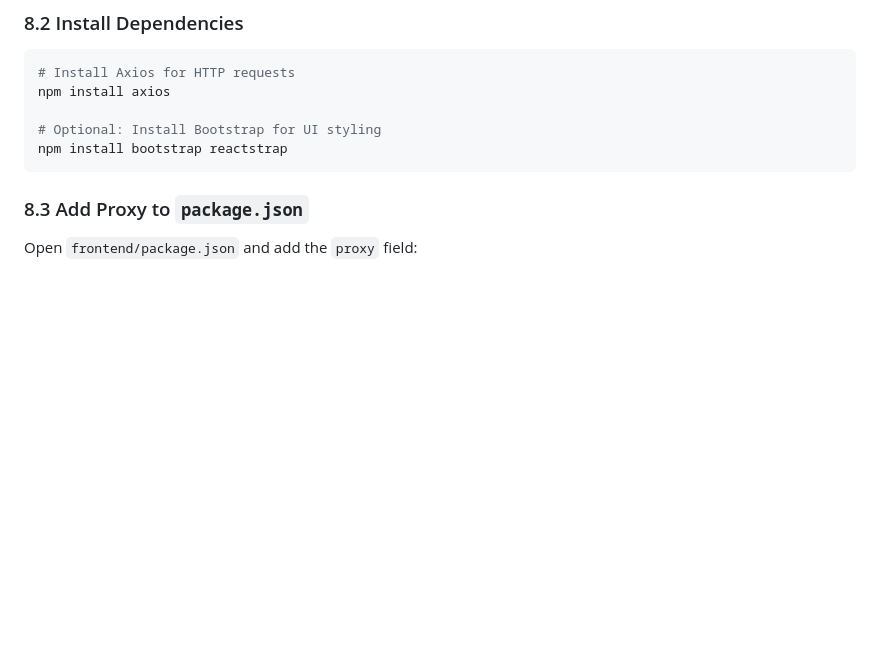
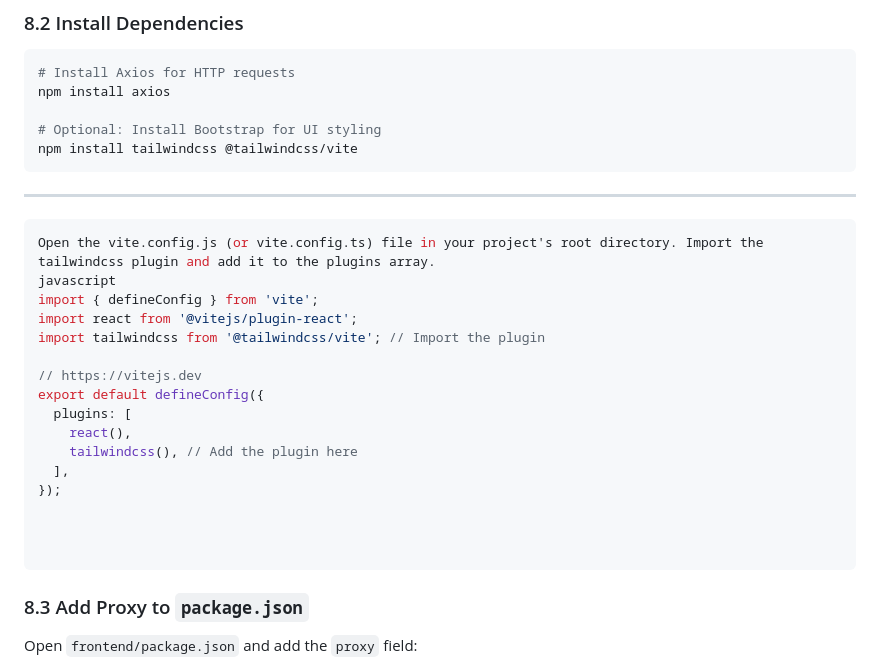
Before and after one commit to TyrroneGil/new_project, a Markdown page: website_app/django-react-integration.md, the part around the change. GitHub-like rendering; blank space fills up the shorter version.

Commit message:
change creation of react and tailwind

````diff
--- a/website_app/django-react-integration.md
+++ b/website_app/django-react-integration.md
@@ -296,8 +296,29 @@ cd frontend
 npm install axios
 
 # Optional: Install Bootstrap for UI styling
-npm install bootstrap reactstrap
+npm install tailwindcss @tailwindcss/vite
 ```
+---
+```javascript
+Open the vite.config.js (or vite.config.ts) file in your project's root directory. Import the tailwindcss plugin and add it to the plugins array.
+javascript
+import { defineConfig } from 'vite';
+import react from '@vitejs/plugin-react';
+import tailwindcss from '@tailwindcss/vite'; // Import the plugin
+
+// https://vitejs.dev
+export default defineConfig({
+  plugins: [
+    react(),
+    tailwindcss(), // Add the plugin here
+  ],
+});
+
+
+
+```
+
+
 
 ### 8.3 Add Proxy to `package.json`
 
````
